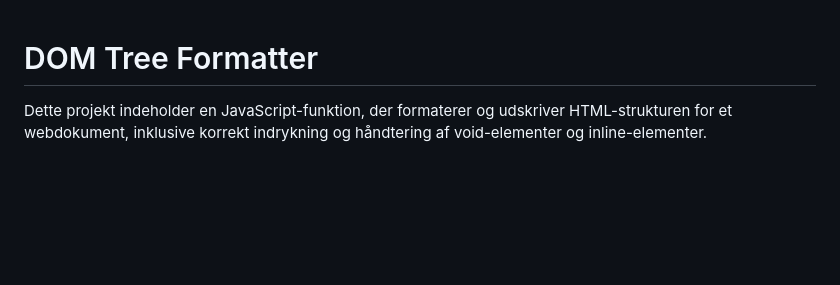
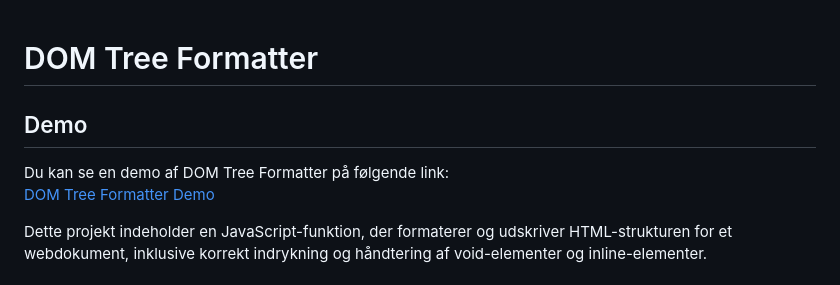
Before and after one commit to ZenKhalil/HTML-Prettifier, a Markdown page: README.md, the part around the change. Rendered like a GitHub page; blank space fills up the shorter version.

Commit message:
Demo link added

```diff
--- a/README.md
+++ b/README.md
@@ -1,4 +1,9 @@
 # DOM Tree Formatter
+
+## Demo
+
+Du kan se en demo af DOM Tree Formatter på følgende link:
+[DOM Tree Formatter Demo](https://zenkhalil.github.io/HTML-Prettifier/)
 
 Dette projekt indeholder en JavaScript-funktion, der formaterer og udskriver HTML-strukturen for et webdokument, inklusive korrekt indrykning og håndtering af void-elementer og inline-elementer.
 
```
